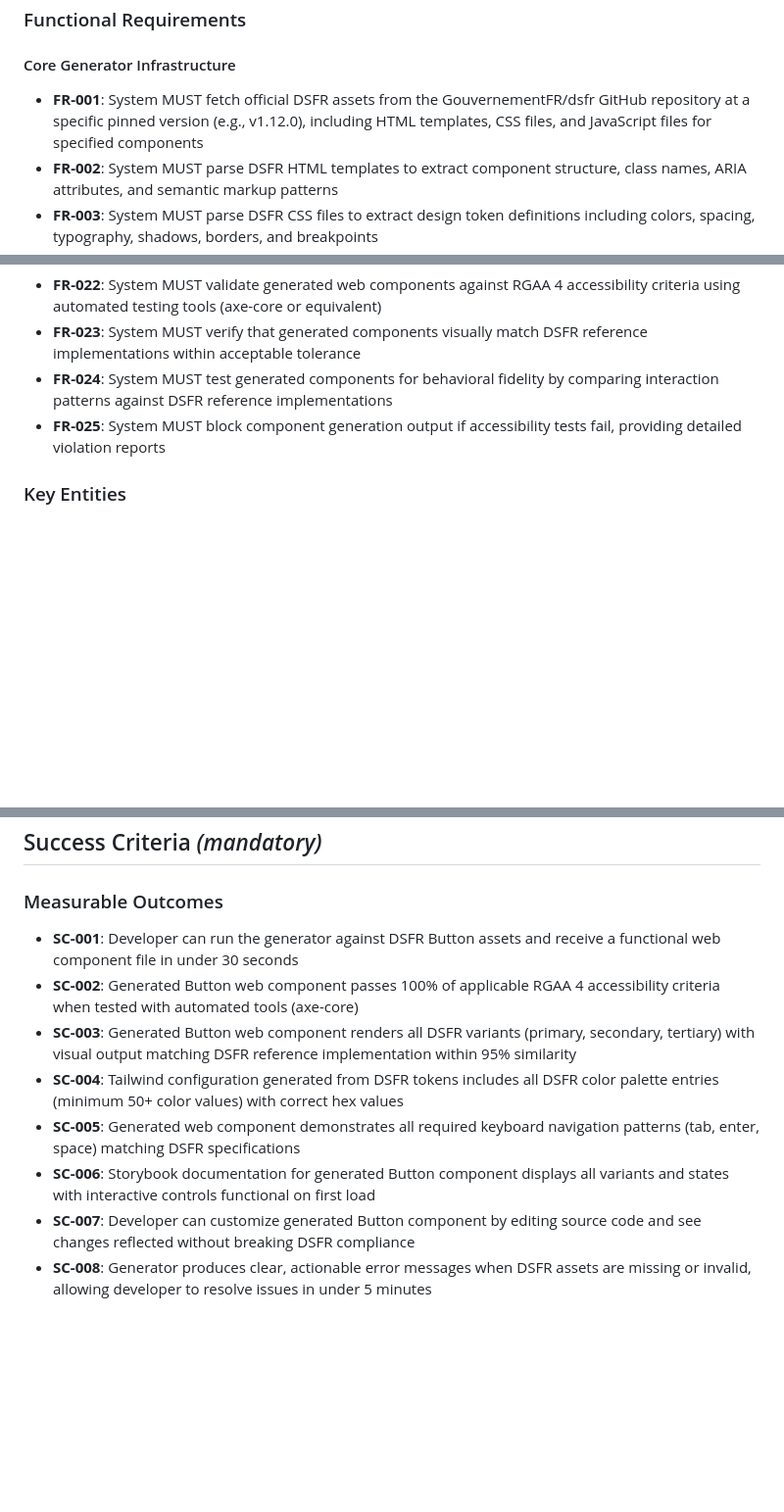
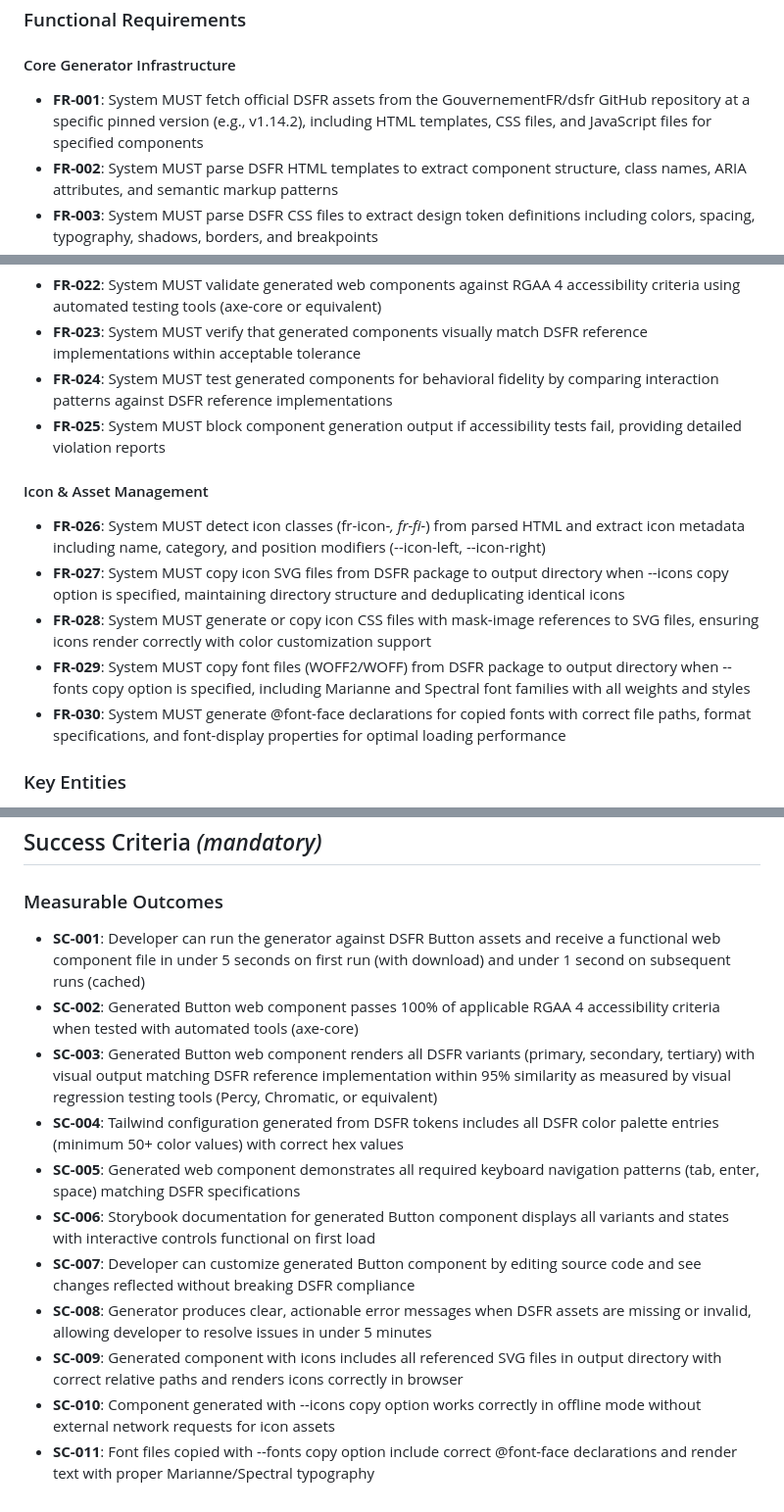
Before and after one commit to betagouv/dsfr-kit, a Markdown page: specs/002-web-components-generator/spec.md, 3 parts joined by grey strips. Shown at 98% size. Drawn GitHub-style; blank space fills up the shorter version.

```diff
--- a/specs/002-web-components-generator/spec.md
+++ b/specs/002-web-components-generator/spec.md
@@ -101,7 +101,7 @@ As a component library developer, I need generated web components to be automati
 
 #### Core Generator Infrastructure
 
-- **FR-001**: System MUST fetch official DSFR assets from the GouvernementFR/dsfr GitHub repository at a specific pinned version (e.g., v1.12.0), including HTML templates, CSS files, and JavaScript files for specified components
+- **FR-001**: System MUST fetch official DSFR assets from the GouvernementFR/dsfr GitHub repository at a specific pinned version (e.g., v1.14.2), including HTML templates, CSS files, and JavaScript files for specified components
 - **FR-002**: System MUST parse DSFR HTML templates to extract component structure, class names, ARIA attributes, and semantic markup patterns
 - **FR-003**: System MUST parse DSFR CSS files to extract design token definitions including colors, spacing, typography, shadows, borders, and breakpoints
 - **FR-004**: System MUST analyze DSFR JavaScript files to identify component behaviors including event handlers, state management, DOM manipulations, and accessibility features
@@ -139,6 +139,14 @@ As a component library developer, I need generated web components to be automati
 - **FR-024**: System MUST test generated components for behavioral fidelity by comparing interaction patterns against DSFR reference implementations
 - **FR-025**: System MUST block component generation output if accessibility tests fail, providing detailed violation reports
 
+#### Icon & Asset Management
+
+- **FR-026**: System MUST detect icon classes (fr-icon-*, fr-fi-*) from parsed HTML and extract icon metadata including name, category, and position modifiers (--icon-left, --icon-right)
+- **FR-027**: System MUST copy icon SVG files from DSFR package to output directory when --icons copy option is specified, maintaining directory structure and deduplicating identical icons
+- **FR-028**: System MUST generate or copy icon CSS files with mask-image references to SVG files, ensuring icons render correctly with color customization support
+- **FR-029**: System MUST copy font files (WOFF2/WOFF) from DSFR package to output directory when --fonts copy option is specified, including Marianne and Spectral font families with all weights and styles
+- **FR-030**: System MUST generate @font-face declarations for copied fonts with correct file paths, format specifications, and font-display properties for optimal loading performance
+
 ### Key Entities
 
 - **DSFR Asset**: Official design system files from GouvernementFR/dsfr repository including HTML templates, CSS stylesheets, JavaScript files, and documentation. Each asset has a version number, file path, and content type.
@@ -159,11 +167,14 @@ As a component library developer, I need generated web components to be automati
 
 ### Measurable Outcomes
 
-- **SC-001**: Developer can run the generator against DSFR Button assets and receive a functional web component file in under 30 seconds
+- **SC-001**: Developer can run the generator against DSFR Button assets and receive a functional web component file in under 5 seconds on first run (with download) and under 1 second on subsequent runs (cached)
 - **SC-002**: Generated Button web component passes 100% of applicable RGAA 4 accessibility criteria when tested with automated tools (axe-core)
-- **SC-003**: Generated Button web component renders all DSFR variants (primary, secondary, tertiary) with visual output matching DSFR reference implementation within 95% similarity
+- **SC-003**: Generated Button web component renders all DSFR variants (primary, secondary, tertiary) with visual output matching DSFR reference implementation within 95% similarity as measured by visual regression testing tools (Percy, Chromatic, or equivalent)
 - **SC-004**: Tailwind configuration generated from DSFR tokens includes all DSFR color palette entries (minimum 50+ color values) with correct hex values
 - **SC-005**: Generated web component demonstrates all required keyboard navigation patterns (tab, enter, space) matching DSFR specifications
 - **SC-006**: Storybook documentation for generated Button component displays all variants and states with interactive controls functional on first load
 - **SC-007**: Developer can customize generated Button component by editing source code and see changes reflected without breaking DSFR compliance
 - **SC-008**: Generator produces clear, actionable error messages when DSFR assets are missing or invalid, allowing developer to resolve issues in under 5 minutes
+- **SC-009**: Generated component with icons includes all referenced SVG files in output directory with correct relative paths and renders icons correctly in browser
+- **SC-010**: Component generated with --icons copy option works correctly in offline mode without external network requests for icon assets
+- **SC-011**: Font files copied with --fonts copy option include correct @font-face declarations and render text with proper Marianne/Spectral typography
```
Also changed, not shown: specs/002-web-components-generator/plan.md (+6 -3 lines), specs/002-web-components-generator/tasks.md (+3 -1 lines).
